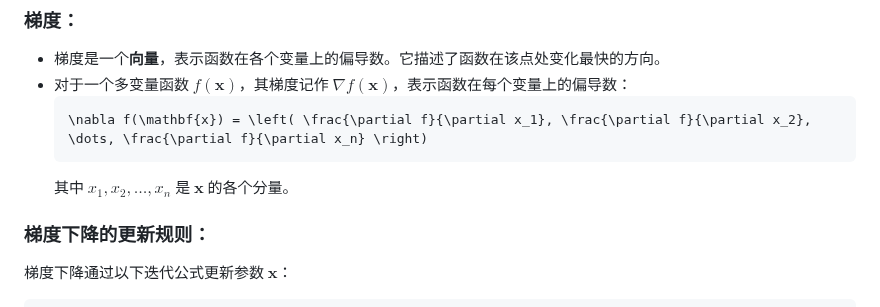
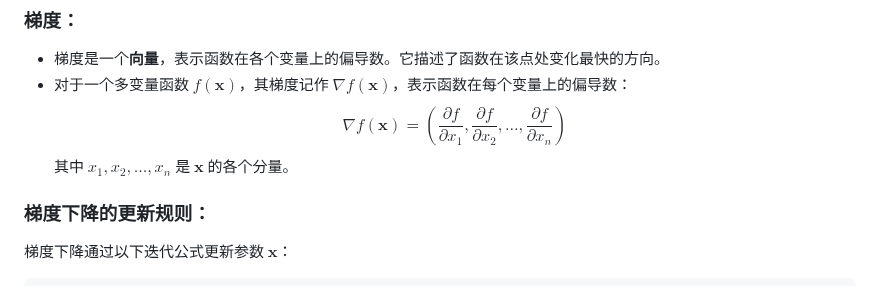
Before and after one commit to UndefinedVoidNull/MDPlayground, a Markdown page: posts/梯度下降算法.md, the part around the change. Rendered like a GitHub page.

````diff
--- a/posts/梯度下降算法.md
+++ b/posts/梯度下降算法.md
@@ -9,9 +9,7 @@
 ### **梯度**：
 - 梯度是一个**向量**，表示函数在各个变量上的偏导数。它描述了函数在该点处变化最快的方向。
 - 对于一个多变量函数 $f(\mathbf{x})$，其梯度记作 $\nabla f(\mathbf{x})$，表示函数在每个变量上的偏导数：
-  ```math
-  \nabla f(\mathbf{x}) = \left( \frac{\partial f}{\partial x_1}, \frac{\partial f}{\partial x_2}, \dots, \frac{\partial f}{\partial x_n} \right)
-  ```
+  $$\nabla f(\mathbf{x}) = \left( \frac{\partial f}{\partial x_1}, \frac{\partial f}{\partial x_2}, \dots, \frac{\partial f}{\partial x_n} \right)$$
   其中 $x_1, x_2, \dots, x_n$ 是 $\mathbf{x}$ 的各个分量。
 
 ### **梯度下降的更新规则**：
````
